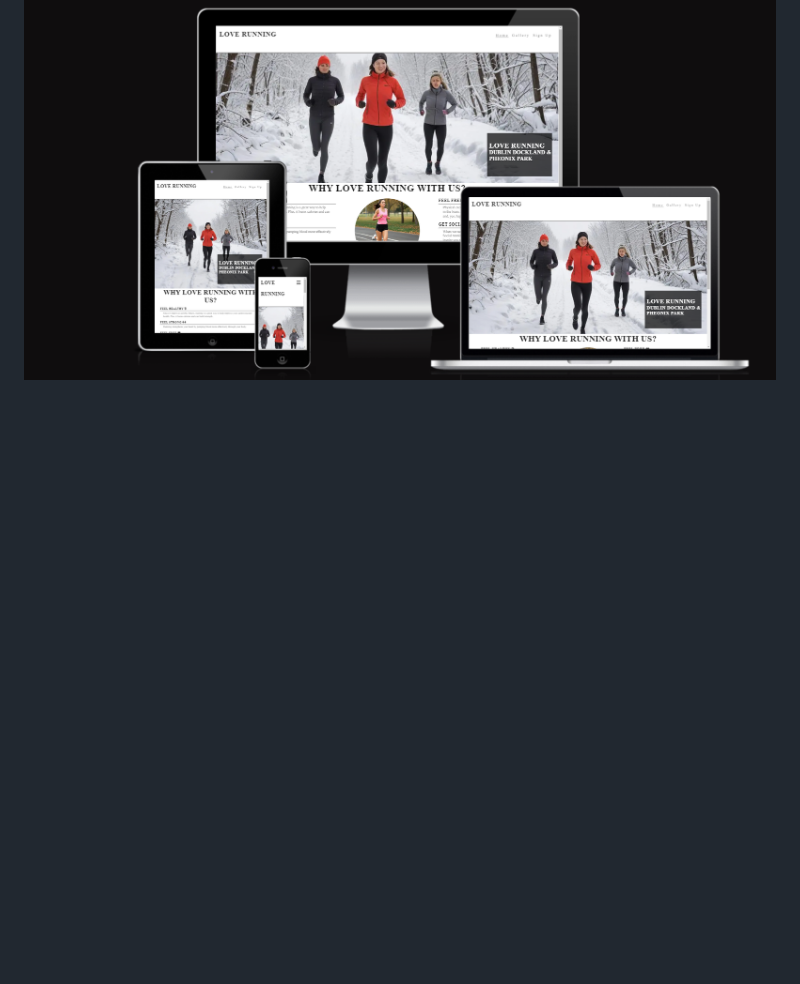
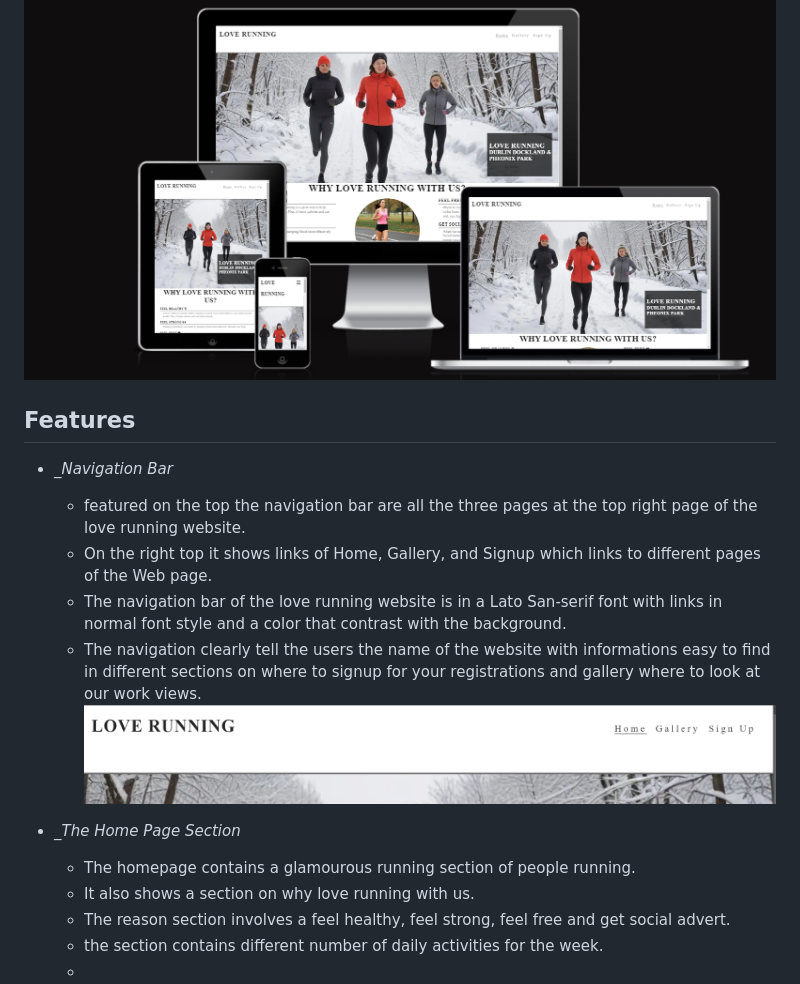
Before and after one commit to Ebuka-martins/LOVE-RUNNING-PROJECT, a Markdown page: README.md, the part around the change. GitHub-like rendering; pictures changed too: assets/image/nav-bar.png (added); blank space fills up the shorter version.

Commit message:
git: add README.md

```diff
--- a/README.md
+++ b/README.md
@@ -4,3 +4,19 @@ Love Running project is a love project used to describe a deep passion and enthu
 The site link can be accessed through the [Link](https://ebuka-martins.github.io/LOVE-RUNNING-PROJECT/)
 
 ![Love Running Project](assets/image/front-page.png)
+
+## Features
+- __Navigation Bar_
+  - featured on the top the navigation bar are all the three pages at the top right page of the love running website.
+  - On the right top it shows links of Home, Gallery, and Signup which links to different pages of the Web page.
+  - The navigation bar of the love running website is in a Lato San-serif font with links in normal font style and a color that contrast with the background.
+   - The navigation clearly tell the users the name of the website with informations easy to find in different sections on where to signup for your registrations and gallery where to look at our work views.
+![nav bar](assets/image/nav-bar.png)
+
+- __The Home Page Section_
+
+  - The homepage contains a glamourous running section of people running.
+  - It also shows a section on why love running with us.
+  - The reason section involves a feel healthy, feel strong, feel free and get social advert.
+  - the section contains different number of daily activities for the week.
+  -
```
